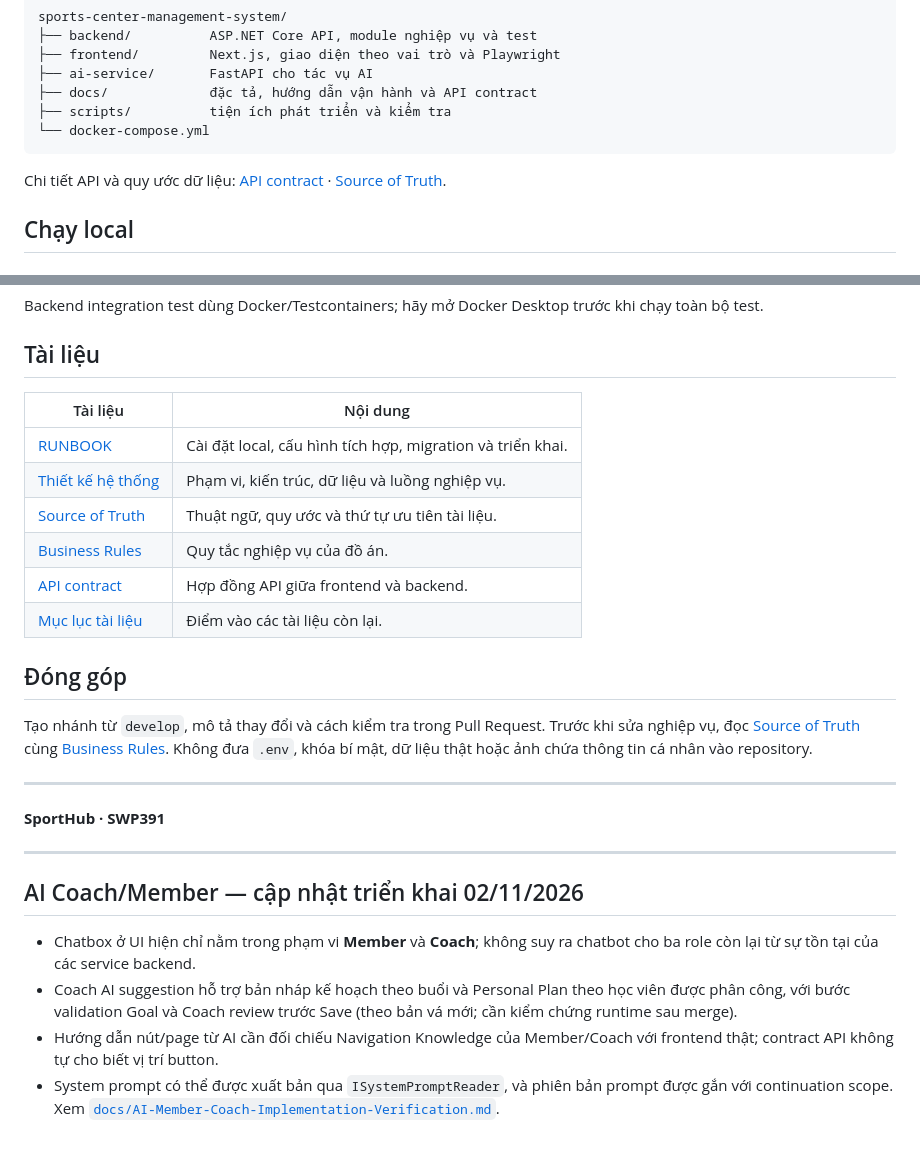
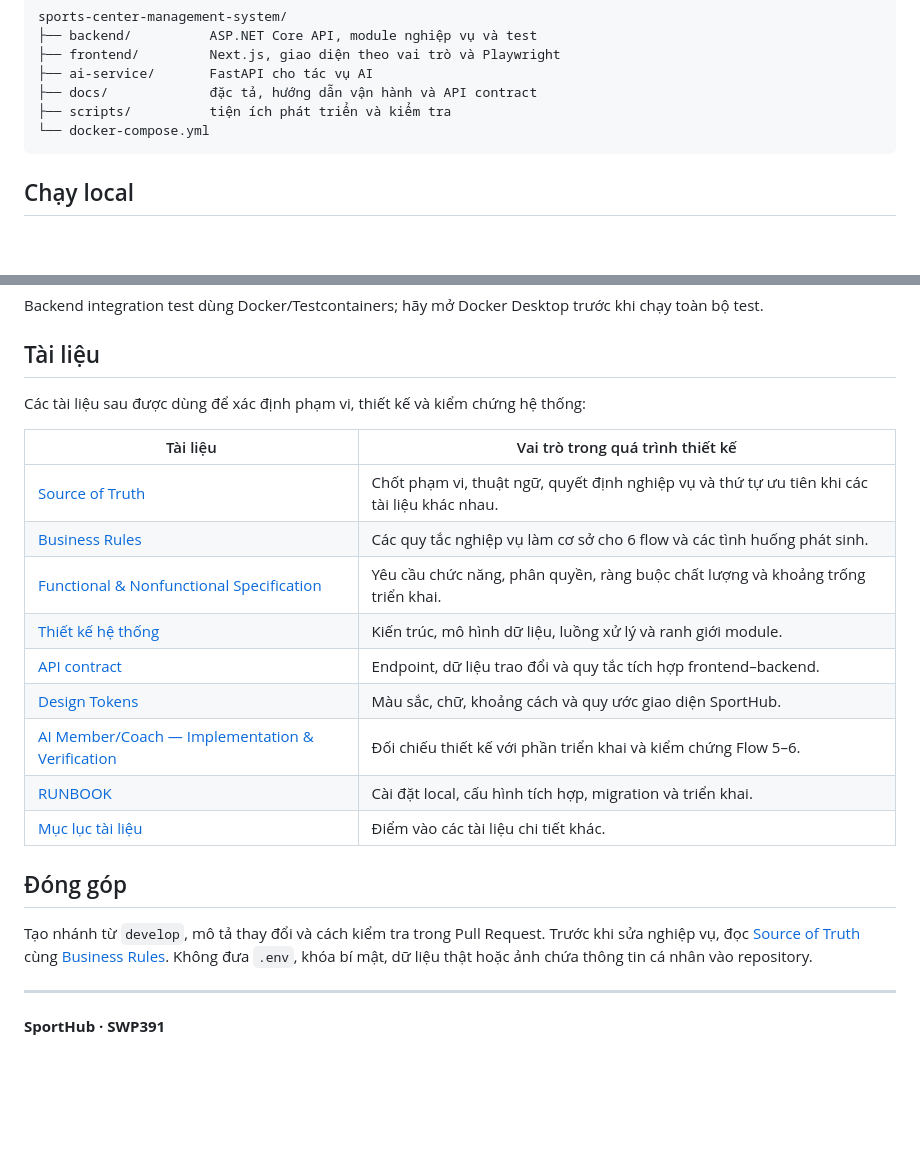
Before and after one commit to SWP391-SportHub-Group4/sports-center-management-system, a Markdown page: README.md, 2 parts joined by grey strips. Rendered like a GitHub page; blank space fills up the shorter version.

````diff
--- a/README.md
+++ b/README.md
@@ -141,8 +156,6 @@ sports-center-management-system/
 ├── scripts/          tiện ích phát triển và kiểm tra
 └── docker-compose.yml
 ```
-
-Chi tiết API và quy ước dữ liệu: [API contract](docs/api-contract.md) · [Source of Truth](docs/00-Source-of-Truth.md).
 
 ## Chạy local
 
@@ -210,14 +223,19 @@ Backend integration test dùng Docker/Testcontainers; hãy mở Docker Desktop t
 
 ## Tài liệu
 
-| Tài liệu | Nội dung |
+Các tài liệu sau được dùng để xác định phạm vi, thiết kế và kiểm chứng hệ thống:
+
+| Tài liệu | Vai trò trong quá trình thiết kế |
 | --- | --- |
+| [Source of Truth](docs/00-Source-of-Truth.md) | Chốt phạm vi, thuật ngữ, quyết định nghiệp vụ và thứ tự ưu tiên khi các tài liệu khác nhau. |
+| [Business Rules](docs/SportManagement_BusinessRules_v2.0_updated.docx) | Các quy tắc nghiệp vụ làm cơ sở cho 6 flow và các tình huống phát sinh. |
+| [Functional & Nonfunctional Specification](docs/Functional-and-Nonfunctional-Spec.md) | Yêu cầu chức năng, phân quyền, ràng buộc chất lượng và khoảng trống triển khai. |
+| [Thiết kế hệ thống](docs/Center-Management-System-Design-v3.md) | Kiến trúc, mô hình dữ liệu, luồng xử lý và ranh giới module. |
+| [API contract](docs/api-contract.md) | Endpoint, dữ liệu trao đổi và quy tắc tích hợp frontend–backend. |
+| [Design Tokens](DESIGN-TOKENS.md) | Màu sắc, chữ, khoảng cách và quy ước giao diện SportHub. |
+| [AI Member/Coach — Implementation & Verification](docs/AI-Member-Coach-Implementation-Verification.md) | Đối chiếu thiết kế với phần triển khai và kiểm chứng Flow 5–6. |
 | [RUNBOOK](docs/RUNBOOK.md) | Cài đặt local, cấu hình tích hợp, migration và triển khai. |
-| [Thiết kế hệ thống](docs/Center-Management-System-Design-v3.md) | Phạm vi, kiến trúc, dữ liệu và luồng nghiệp vụ. |
-| [Source of Truth](docs/00-Source-of-Truth.md) | Thuật ngữ, quy ước và thứ tự ưu tiên tài liệu. |
-| [Business Rules](docs/SportManagement_BusinessRules_v2.0_updated.docx) | Quy tắc nghiệp vụ của đồ án. |
-| [API contract](docs/api-contract.md) | Hợp đồng API giữa frontend và backend. |
-| [Mục lục tài liệu](docs/README.md) | Điểm vào các tài liệu còn lại. |
+| [Mục lục tài liệu](docs/README.md) | Điểm vào các tài liệu chi tiết khác. |
 
 ## Đóng góp
 
@@ -226,12 +244,3 @@ Tạo nhánh từ `develop`, mô tả thay đổi và cách kiểm tra trong Pul
 ---
 
 **SportHub · SWP391**
-
----
-
-## AI Coach/Member — cập nhật triển khai 02/11/2026
-
-- Chatbox ở UI hiện chỉ nằm trong phạm vi **Member** và **Coach**; không suy ra chatbot cho ba role còn lại từ sự tồn tại của các service backend.
-- Coach AI suggestion hỗ trợ bản nháp kế hoạch theo buổi và Personal Plan theo học viên được phân công, với bước validation Goal và Coach review trước Save (theo bản vá mới; cần kiểm chứng runtime sau merge).
-- Hướng dẫn nút/page từ AI cần đối chiếu Navigation Knowledge của Member/Coach với frontend thật; contract API không tự cho biết vị trí button.
-- System prompt có thể được xuất bản qua `ISystemPromptReader`, và phiên bản prompt được gắn với continuation scope. Xem [`docs/AI-Member-Coach-Implementation-Verification.md`](docs/AI-Member-Coach-Implementation-Verification.md).
````
Also changed, not shown: other parts of README.md (+24 -9 lines), docs/screenshots/admin-overview.png (added), 1 other file.
